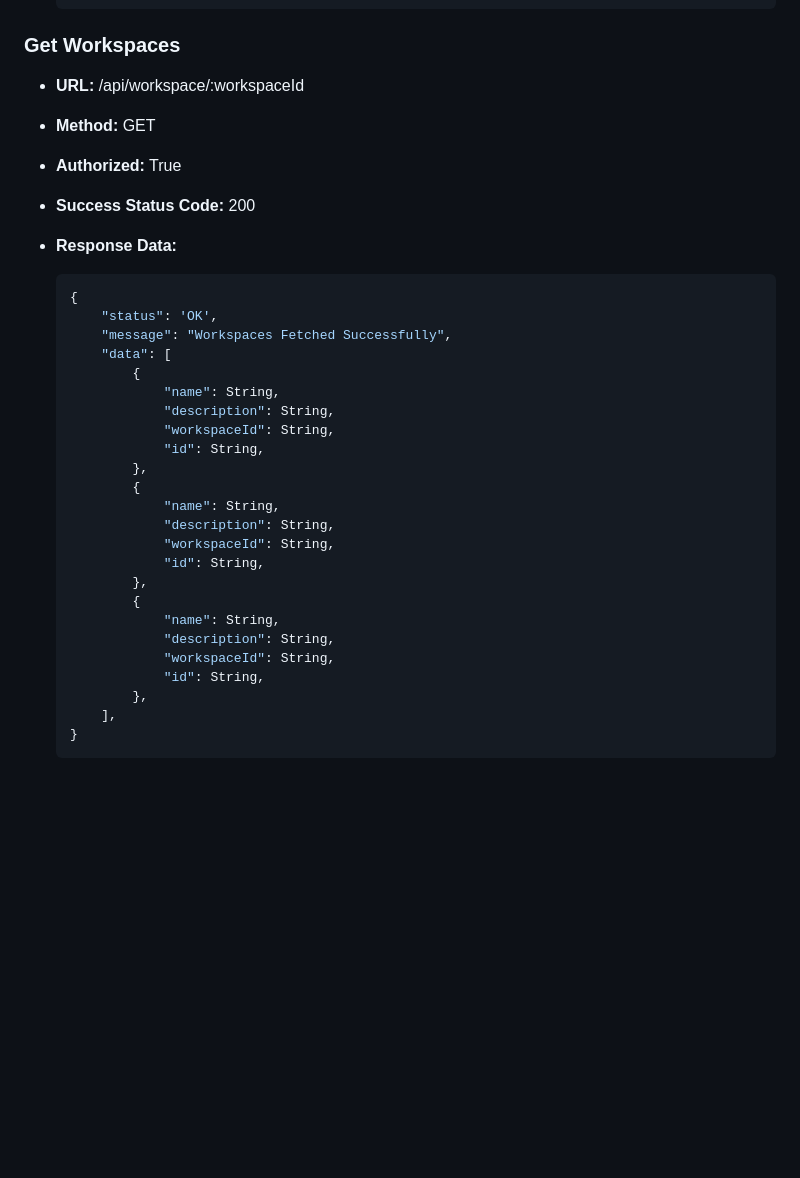
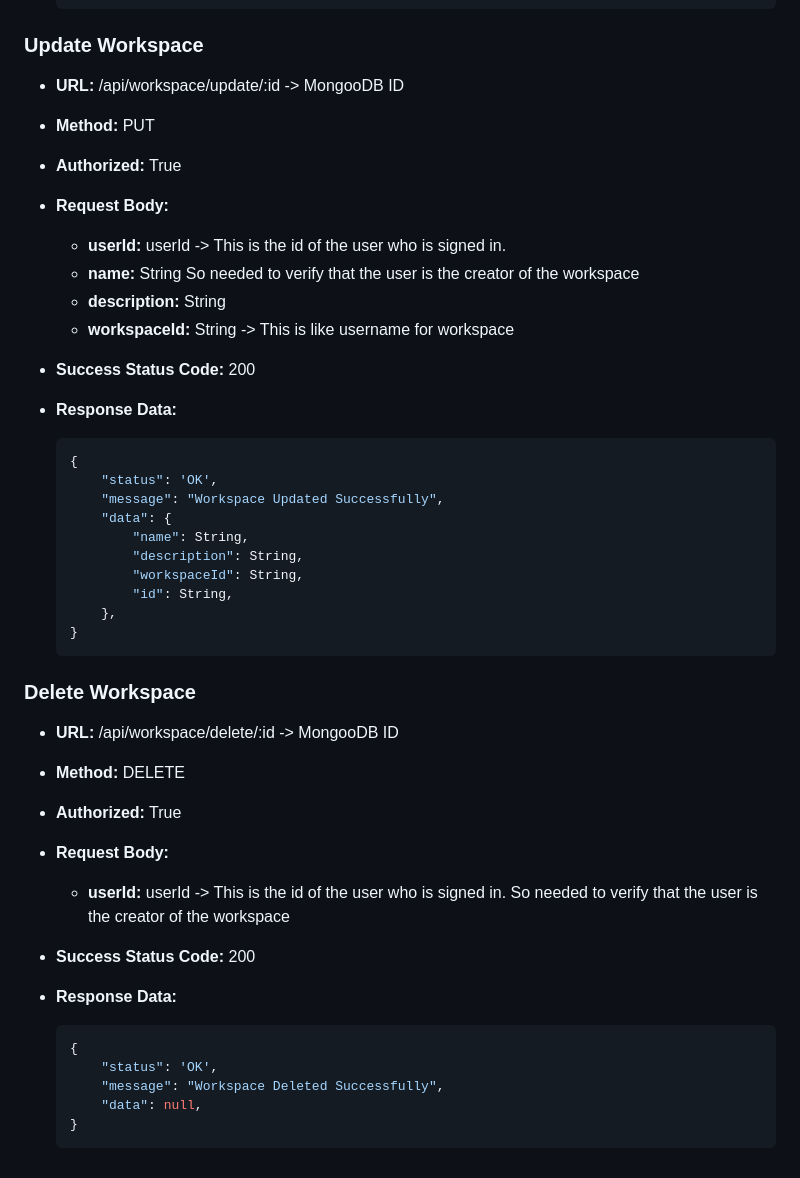
Before and after one commit to opencodeiiita/Hitch-Backend, a Markdown page: APIEndPoints.md, the part around the change. GitHub-like rendering; blank space fills up the shorter version.

````diff
--- a/APIEndPoints.md
+++ b/APIEndPoints.md
@@ -129,37 +129,47 @@ The following properties of every endpoint will be descibed in this file:
     }
     ```
 
-### Get Workspaces
+### Update Workspace
 
-- **URL:** /api/workspace/:workspaceId
-- **Method:** GET
+- **URL:** /api/workspace/update/:id        -> MongooDB ID
+- **Method:** PUT
 - **Authorized:** True
+- **Request Body:**
+  - **userId:** userId              -> This is the id of the user who is signed in.
+  - **name:** String                   So needed to verify that the user is the creator of the workspace
+  - **description:** String
+  - **workspaceId:** String         -> This is like username for workspace
 - **Success Status Code:** 200
 - **Response Data:**
 
     ```json
     {
         "status": 'OK',
-        "message": "Workspaces Fetched Successfully",
-        "data": [
-            {
-                "name": String,
-                "description": String,
-                "workspaceId": String,
-                "id": String,
-            },
-            {
-                "name": String,
-                "description": String,
-                "workspaceId": String,
-                "id": String,
-            },
-            {
-                "name": String,
-                "description": String,
-                "workspaceId": String,
-                "id": String,
-            },
-        ],
+        "message": "Workspace Updated Successfully",
+        "data": {
+            "name": String,
+            "description": String,
+            "workspaceId": String,
+            "id": String,
+        },
     }
     ```
+
+### Delete Workspace
+
+- **URL:** /api/workspace/delete/:id        -> MongooDB ID
+- **Method:** DELETE
+- **Authorized:** True
+- **Request Body:**
+  - **userId:** userId              -> This is the id of the user who is signed in.
+                                       So needed to verify that the user is the creator of the workspace
+- **Success Status Code:** 200
+- **Response Data:**
+
+    ```json
+    {
+        "status": 'OK',
+        "message": "Workspace Deleted Successfully",
+        "data": null,
+    }
+    ```
````
